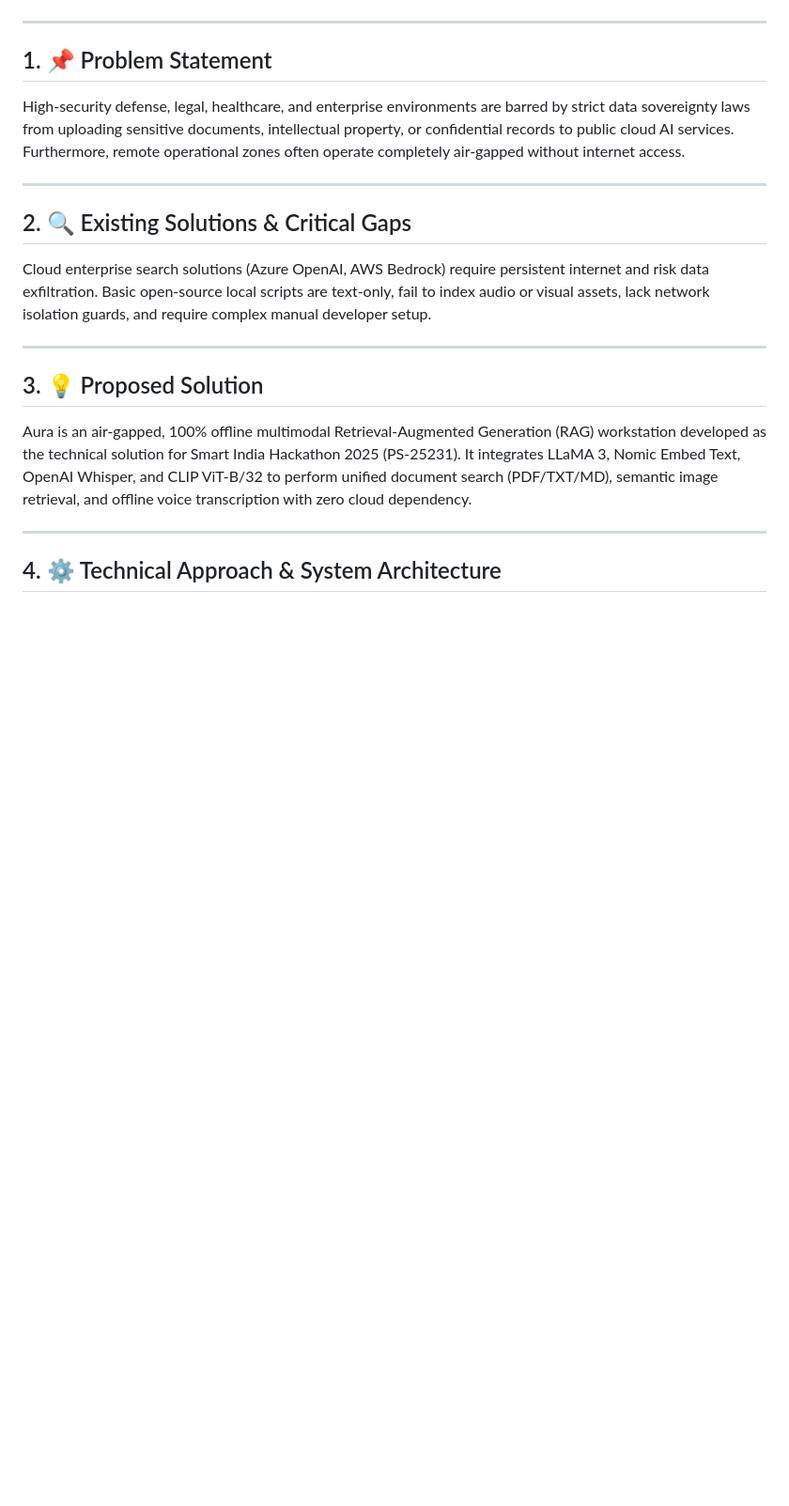
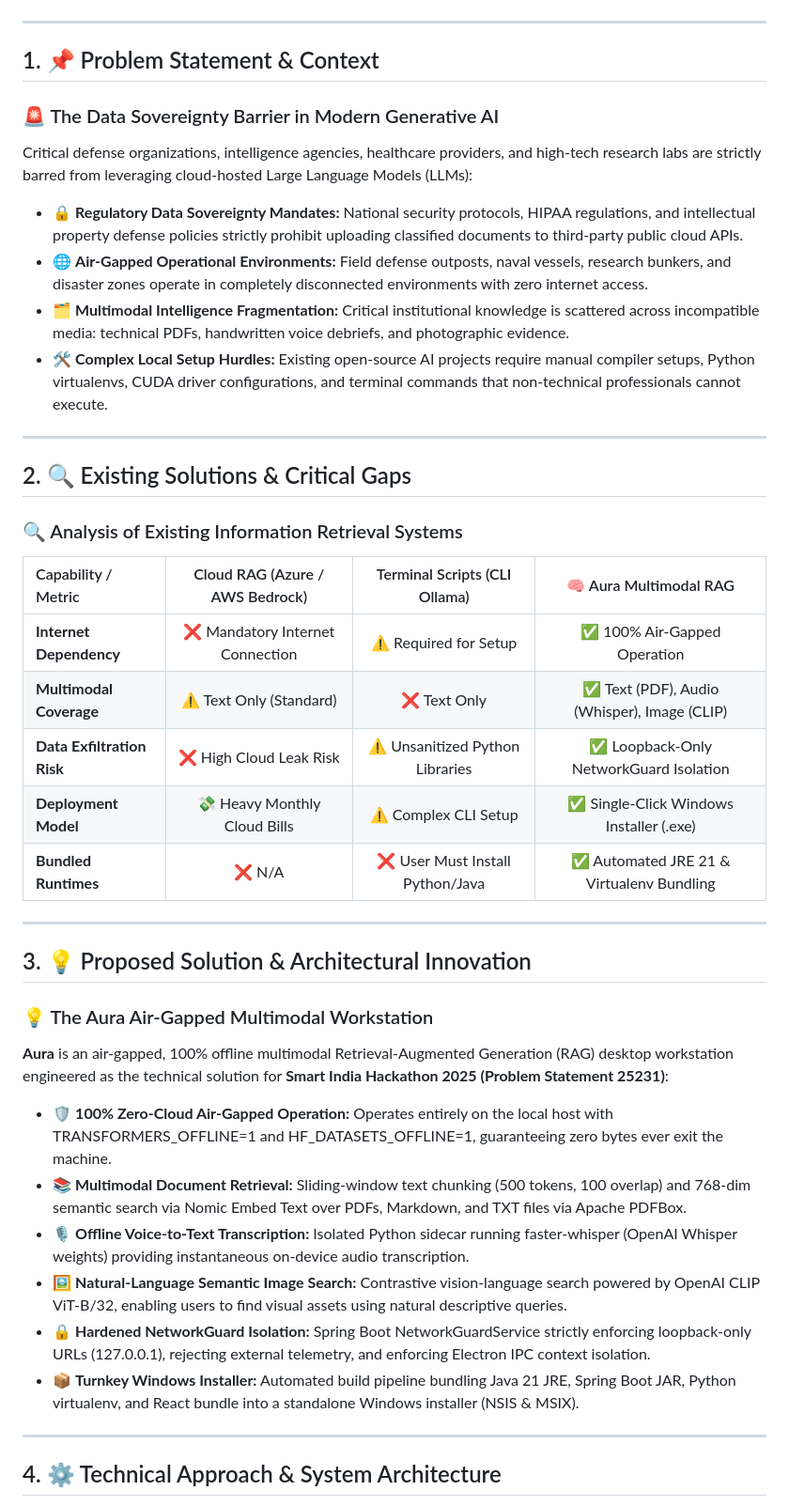
Before and after one commit to Tharun4743/SIH25231, a Markdown page: README.md, the part around one of its changes. Shown at 94% size. GitHub-like rendering; blank space fills up the shorter version.

```diff
--- a/README.md
+++ b/README.md
@@ -9,17 +15,41 @@
 ---
 
-## 1. 📌 Problem Statement
-High-security defense, legal, healthcare, and enterprise environments are barred by strict data sovereignty laws from uploading sensitive documents, intellectual property, or confidential records to public cloud AI services. Furthermore, remote operational zones often operate completely air-gapped without internet access.
+## 1. 📌 Problem Statement & Context
+### 🚨 The Data Sovereignty Barrier in Modern Generative AI
+
+Critical defense organizations, intelligence agencies, healthcare providers, and high-tech research labs are strictly barred from leveraging cloud-hosted Large Language Models (LLMs):
+
+* 🔒 **Regulatory Data Sovereignty Mandates:** National security protocols, HIPAA regulations, and intellectual property defense policies strictly prohibit uploading classified documents to third-party public cloud APIs.
+* 🌐 **Air-Gapped Operational Environments:** Field defense outposts, naval vessels, research bunkers, and disaster zones operate in completely disconnected environments with zero internet access.
+* 🗂️ **Multimodal Intelligence Fragmentation:** Critical institutional knowledge is scattered across incompatible media: technical PDFs, handwritten voice debriefs, and photographic evidence.
+* 🛠️ **Complex Local Setup Hurdles:** Existing open-source AI projects require manual compiler setups, Python virtualenvs, CUDA driver configurations, and terminal commands that non-technical professionals cannot execute.
 
 ---
 
 ## 2. 🔍 Existing Solutions & Critical Gaps
-Cloud enterprise search solutions (Azure OpenAI, AWS Bedrock) require persistent internet and risk data exfiltration. Basic open-source local scripts are text-only, fail to index audio or visual assets, lack network isolation guards, and require complex manual developer setup.
+### 🔍 Analysis of Existing Information Retrieval Systems
+
+| Capability / Metric | Cloud RAG (Azure / AWS Bedrock) | Terminal Scripts (CLI Ollama) | 🧠 Aura Multimodal RAG |
+| :--- | :---: | :---: | :---: |
+| **Internet Dependency** | ❌ Mandatory Internet Connection | ⚠️ Required for Setup | ✅ 100% Air-Gapped Operation |
+| **Multimodal Coverage** | ⚠️ Text Only (Standard) | ❌ Text Only | ✅ Text (PDF), Audio (Whisper), Image (CLIP) |
+| **Data Exfiltration Risk** | ❌ High Cloud Leak Risk | ⚠️ Unsanitized Python Libraries | ✅ Loopback-Only NetworkGuard Isolation |
+| **Deployment Model** | 💸 Heavy Monthly Cloud Bills | ⚠️ Complex CLI Setup | ✅ Single-Click Windows Installer (.exe) |
+| **Bundled Runtimes** | ❌ N/A | ❌ User Must Install Python/Java | ✅ Automated JRE 21 & Virtualenv Bundling |
 
 ---
 
-## 3. 💡 Proposed Solution
-Aura is an air-gapped, 100% offline multimodal Retrieval-Augmented Generation (RAG) workstation developed as the technical solution for Smart India Hackathon 2025 (PS-25231). It integrates LLaMA 3, Nomic Embed Text, OpenAI Whisper, and CLIP ViT-B/32 to perform unified document search (PDF/TXT/MD), semantic image retrieval, and offline voice transcription with zero cloud dependency.
+## 3. 💡 Proposed Solution & Architectural Innovation
+### 💡 The Aura Air-Gapped Multimodal Workstation
+
+**Aura** is an air-gapped, 100% offline multimodal Retrieval-Augmented Generation (RAG) desktop workstation engineered as the technical solution for **Smart India Hackathon 2025 (Problem Statement 25231)**:
+
+* 🛡️ **100% Zero-Cloud Air-Gapped Operation:** Operates entirely on the local host with TRANSFORMERS_OFFLINE=1 and HF_DATASETS_OFFLINE=1, guaranteeing zero bytes ever exit the machine.
+* 📚 **Multimodal Document Retrieval:** Sliding-window text chunking (500 tokens, 100 overlap) and 768-dim semantic search via Nomic Embed Text over PDFs, Markdown, and TXT files via Apache PDFBox.
+* 🎙️ **Offline Voice-to-Text Transcription:** Isolated Python sidecar running faster-whisper (OpenAI Whisper weights) providing instantaneous on-device audio transcription.
+* 🖼️ **Natural-Language Semantic Image Search:** Contrastive vision-language search powered by OpenAI CLIP ViT-B/32, enabling users to find visual assets using natural descriptive queries.
+* 🔒 **Hardened NetworkGuard Isolation:** Spring Boot NetworkGuardService strictly enforcing loopback-only URLs (127.0.0.1), rejecting external telemetry, and enforcing Electron IPC context isolation.
+* 📦 **Turnkey Windows Installer:** Automated build pipeline bundling Java 21 JRE, Spring Boot JAR, Python virtualenv, and React bundle into a standalone Windows installer (NSIS & MSIX).
 
 ---
 
```
Also changed, not shown: other parts of README.md (+31 -18 lines).
